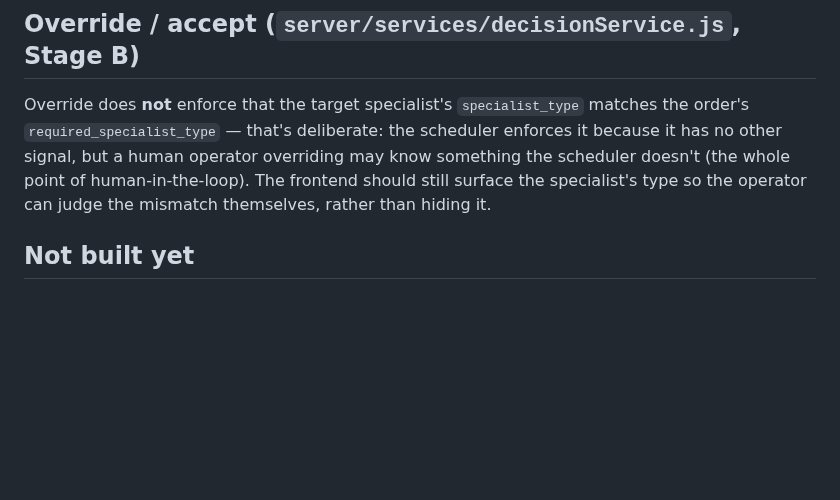
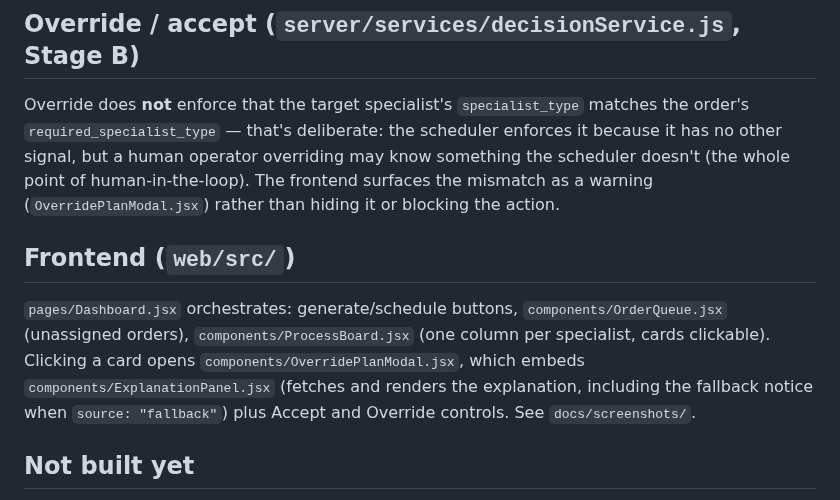
Before and after one commit to anatolilavra-droid/process-twin-ai-dashboard, a Markdown page: docs/spec.md, the part around the change. Drawn GitHub-style; blank space fills up the shorter version.

```diff
--- a/docs/spec.md
+++ b/docs/spec.md
@@ -46,7 +46,11 @@ On any failure (no `ANTHROPIC_API_KEY`, network, schema mismatch), falls back to
 
 ## Override / accept (`server/services/decisionService.js`, Stage B)
 
-Override does **not** enforce that the target specialist's `specialist_type` matches the order's `required_specialist_type` — that's deliberate: the scheduler enforces it because it has no other signal, but a human operator overriding may know something the scheduler doesn't (the whole point of human-in-the-loop). The frontend should still surface the specialist's type so the operator can judge the mismatch themselves, rather than hiding it.
+Override does **not** enforce that the target specialist's `specialist_type` matches the order's `required_specialist_type` — that's deliberate: the scheduler enforces it because it has no other signal, but a human operator overriding may know something the scheduler doesn't (the whole point of human-in-the-loop). The frontend surfaces the mismatch as a warning (`OverridePlanModal.jsx`) rather than hiding it or blocking the action.
+
+## Frontend (`web/src/`)
+
+`pages/Dashboard.jsx` orchestrates: generate/schedule buttons, `components/OrderQueue.jsx` (unassigned orders), `components/ProcessBoard.jsx` (one column per specialist, cards clickable). Clicking a card opens `components/OverridePlanModal.jsx`, which embeds `components/ExplanationPanel.jsx` (fetches and renders the explanation, including the fallback notice when `source: "fallback"`) plus Accept and Override controls. See `docs/screenshots/`.
 
 ## Not built yet
 
```
Also changed, not shown: CLAUDE.md (+1 -1 lines), README.md (+16 -2 lines), docs/screenshots/board.png (added), docs/screenshots/explanation.png (added), docs/screenshots/override.png (added), 9 other files.
